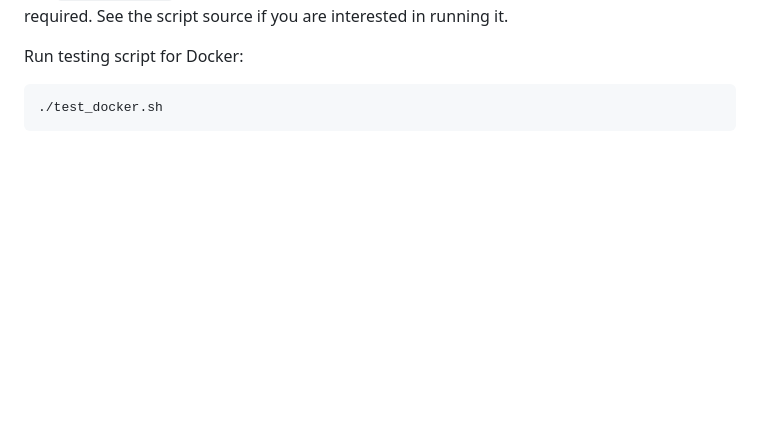
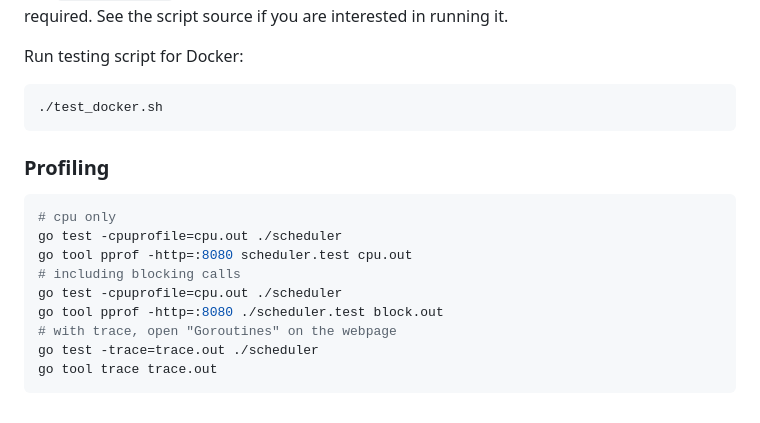
Before and after one commit to davidmasek/beacon, a Markdown page: README.md, the part around the change. Rendered like a GitHub page; blank space fills up the shorter version.

Commit message:
profiling notes

````diff
--- a/README.md
+++ b/README.md
@@ -263,3 +263,17 @@ Run testing script for Docker:
 ```sh
 ./test_docker.sh
 ```
+
+### Profiling
+
+```sh
+# cpu only
+go test -cpuprofile=cpu.out ./scheduler
+go tool pprof -http=:8080 scheduler.test cpu.out
+# including blocking calls
+go test -cpuprofile=cpu.out ./scheduler
+go tool pprof -http=:8080 ./scheduler.test block.out
+# with trace, open "Goroutines" on the webpage
+go test -trace=trace.out ./scheduler
+go tool trace trace.out
+```
````
